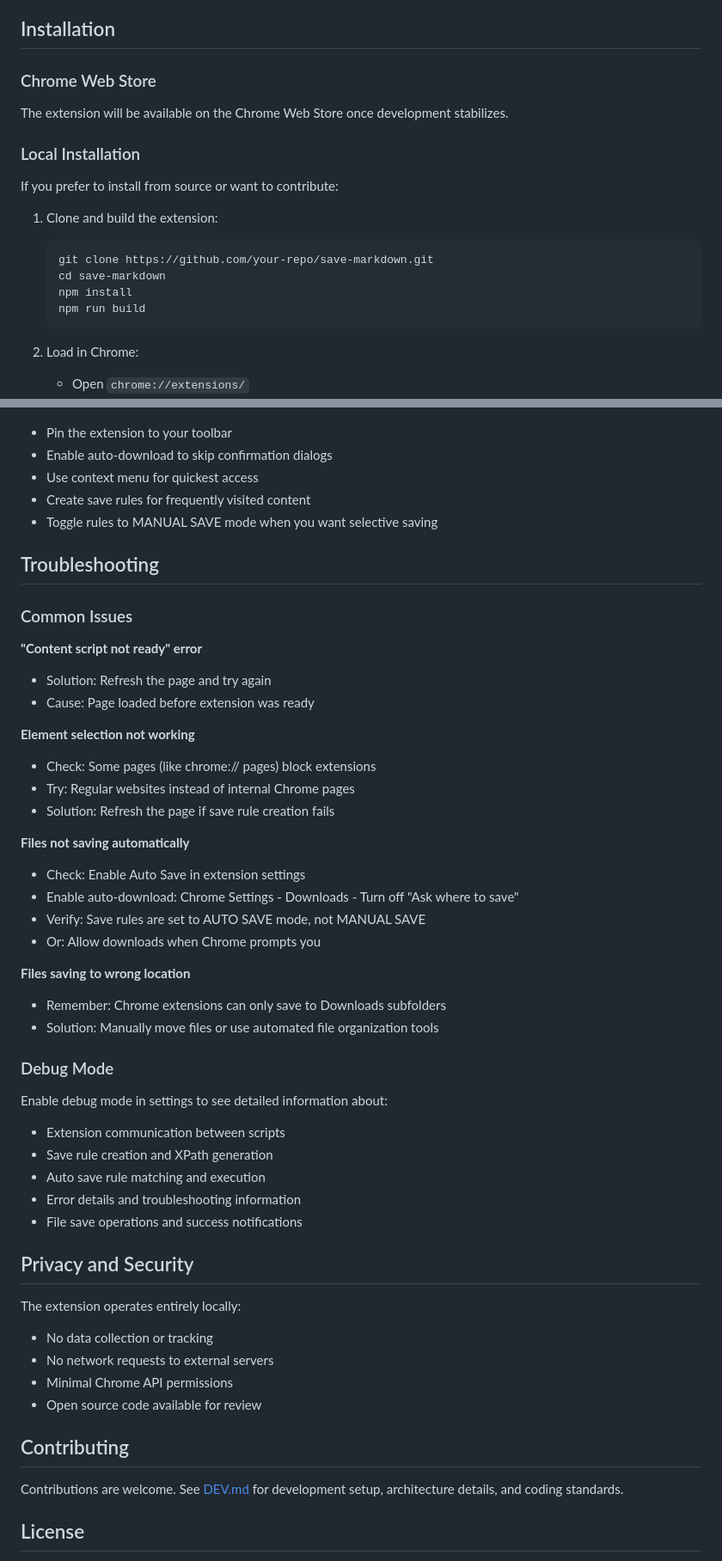
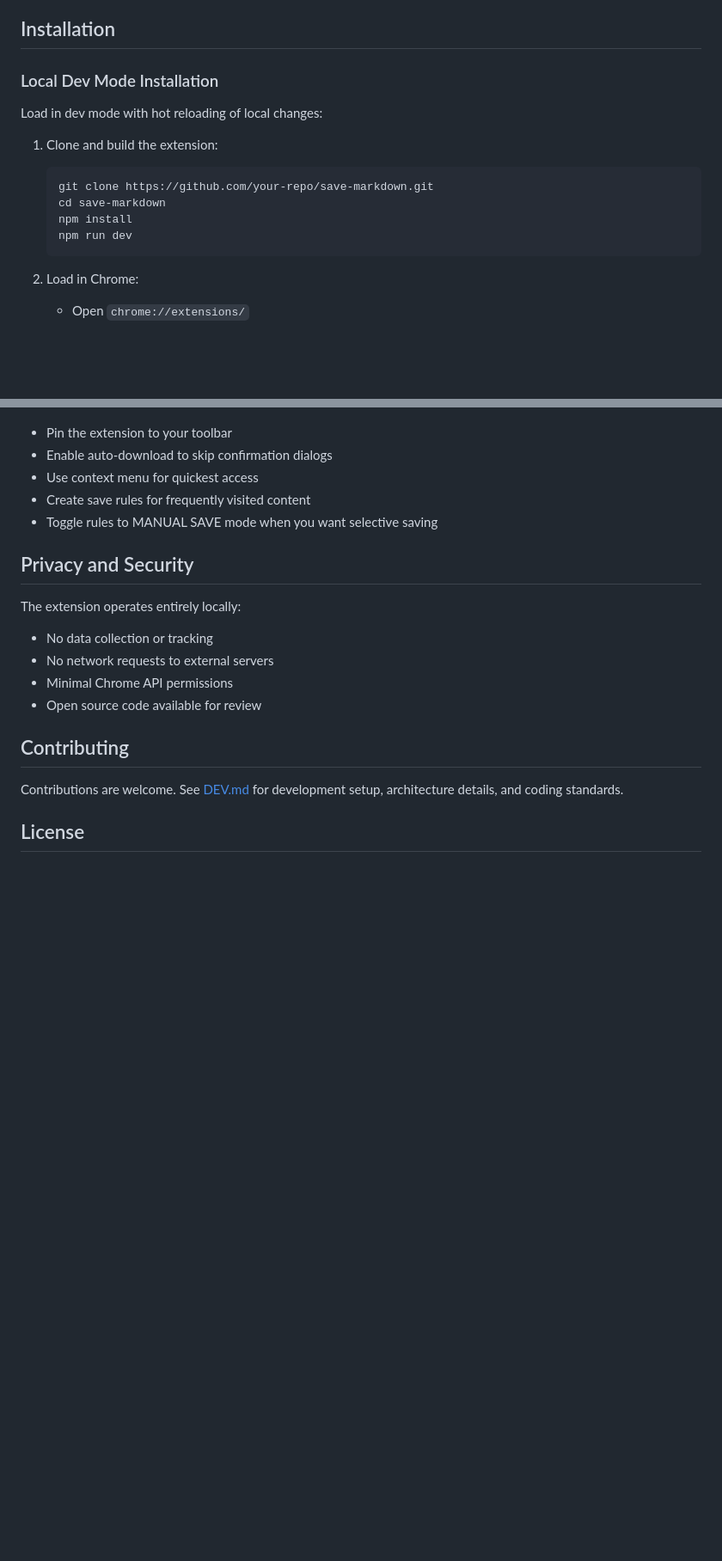
Before and after one commit to adaptivekind/save-markdown, a Markdown page: README.md, 2 parts joined by grey strips. Shown: that part at 86% size. Rendered like a GitHub page; blank space fills up the shorter version.

Commit message:
docs : Improve readme

````diff
--- a/README.md
+++ b/README.md
@@ -70,13 +61,9 @@ For technical users, the extension provides additional tools:
 
 ## Installation
 
-### Chrome Web Store
+### Local Dev Mode Installation
 
-The extension will be available on the Chrome Web Store once development stabilizes.
-
-### Local Installation
-
-If you prefer to install from source or want to contribute:
+Load in dev mode with hot reloading of local changes:
 
 1. Clone and build the extension:
 
@@ -84,7 +71,7 @@ If you prefer to install from source or want to contribute:
    git clone https://github.com/your-repo/save-markdown.git
    cd save-markdown
    npm install
-   npm run build
+   npm run dev
    ```
 
 2. Load in Chrome:
@@ -196,43 +183,6 @@ Domain: { domain }
 - Create save rules for frequently visited content
 - Toggle rules to MANUAL SAVE mode when you want selective saving
 
-## Troubleshooting
-
-### Common Issues
-
-**"Content script not ready" error**
-
-- Solution: Refresh the page and try again
-- Cause: Page loaded before extension was ready
-
-**Element selection not working**
-
-- Check: Some pages (like chrome:// pages) block extensions
-- Try: Regular websites instead of internal Chrome pages
-- Solution: Refresh the page if save rule creation fails
-
-**Files not saving automatically**
-
-- Check: Enable Auto Save in extension settings
-- Enable auto-download: Chrome Settings - Downloads - Turn off "Ask where to save"
-- Verify: Save rules are set to AUTO SAVE mode, not MANUAL SAVE
-- Or: Allow downloads when Chrome prompts you
-
-**Files saving to wrong location**
-
-- Remember: Chrome extensions can only save to Downloads subfolders
-- Solution: Manually move files or use automated file organization tools
-
-### Debug Mode
-
-Enable debug mode in settings to see detailed information about:
-
-- Extension communication between scripts
-- Save rule creation and XPath generation
-- Auto save rule matching and execution
-- Error details and troubleshooting information
-- File save operations and success notifications
-
 ## Privacy and Security
 
 The extension operates entirely locally:
````
Also changed, not shown: other parts of README.md (+4 -13 lines), docs/suggested-save.png (renamed from docs/suggest-save.png).
